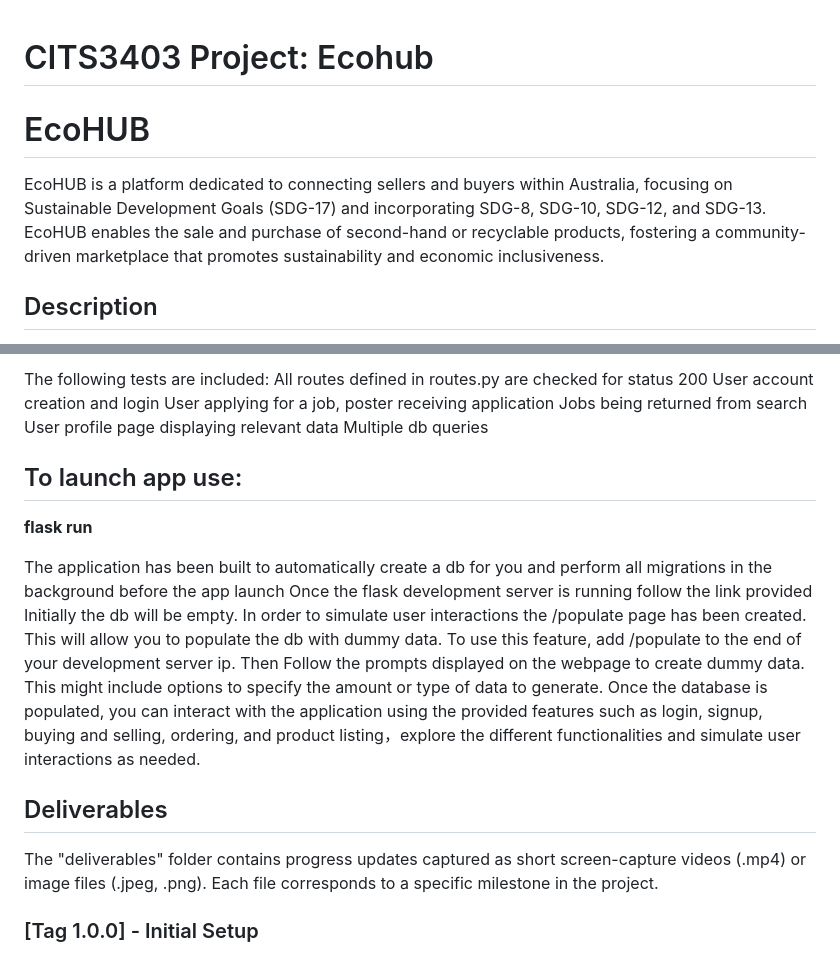
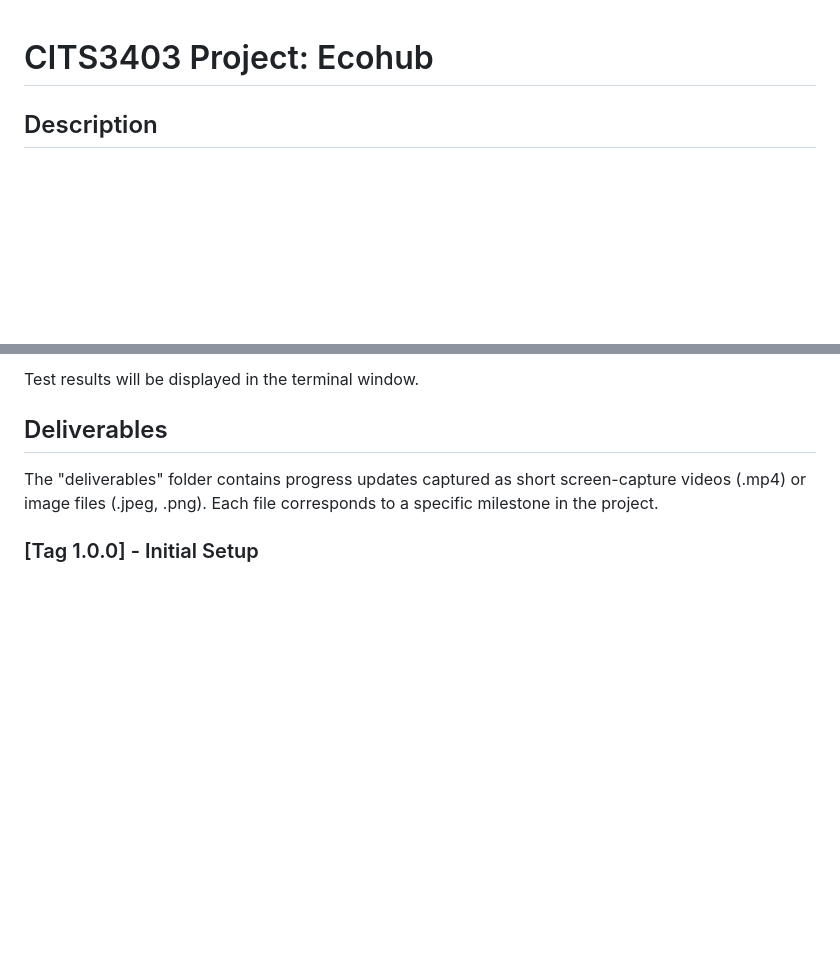
Before and after one commit to JiayangYing/CITS3403_PRO, a Markdown page: README.md, 2 parts joined by grey strips. Rendered like a GitHub page; blank space fills up the shorter version.

```diff
--- a/README.md
+++ b/README.md
@@ -1,8 +1,4 @@
 # CITS3403 Project: Ecohub
-
-# EcoHUB
-
-EcoHUB is a platform dedicated to connecting sellers and buyers within Australia, focusing on Sustainable Development Goals (SDG-17) and incorporating SDG-8, SDG-10, SDG-12, and SDG-13. EcoHUB enables the sale and purchase of second-hand or recyclable products, fostering a community-driven marketplace that promotes sustainability and economic inclusiveness.
 
 ## Description
 
@@ -66,18 +62,6 @@ pip install -r requirements.txt
 
-The following tests are included:
-All routes defined in routes.py are checked for status 200
-User account creation and login
-User applying for a job, poster receiving application
-Jobs being returned from search
-User profile page displaying relevant data
-Multiple db queries
-## To launch app use:
- **flask run**
+Test results will be displayed in the terminal window.
 
-The application has been built to automatically create a db for you and perform all migrations in the background before the app launch
-Once the flask development server is running follow the link provided
-Initially the db will be empty. In order to simulate user interactions the /populate page has been created. This will allow you to populate the db with dummy data. To use this feature, add /populate  to the end of your development server ip. Then Follow the prompts displayed on the webpage to create dummy data. This might include options to specify the amount or type of data to generate.
-Once the database is populated, you can interact with the application using the provided features such as login, signup, buying and selling, ordering, and product listing，explore the different functionalities and simulate user interactions as needed.
 ## Deliverables
 The "deliverables" folder contains progress updates captured as short screen-capture videos (.mp4) or image files (.jpeg, .png). Each file corresponds to a specific milestone in the project.
 
```
Also changed, not shown: other parts of README.md (+33 -33 lines).
